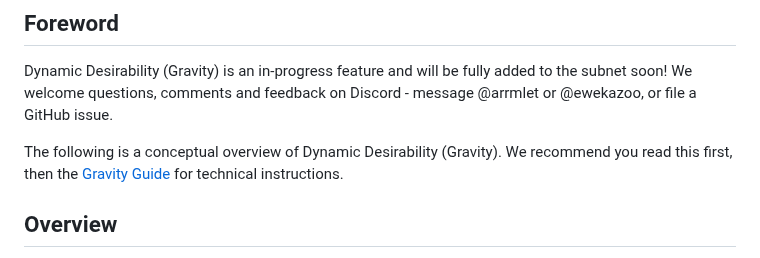
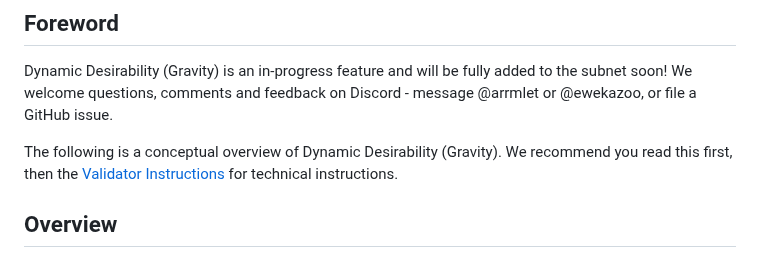
Before and after one commit to sn0man007/data-universe, a Markdown page: docs/dynamic_desirability.md, the part around the change. Drawn GitHub-style.

Commit message:
Update dynamic_desirability.md
Signed-off-by: chai-amy <amy.chai@macrocosmos.ai>

```diff
--- a/docs/dynamic_desirability.md
+++ b/docs/dynamic_desirability.md
@@ -4,7 +4,7 @@
 
 Dynamic Desirability (Gravity) is an in-progress feature and will be fully added to the subnet soon! We welcome questions, comments and feedback on Discord - message @arrmlet or @ewekazoo, or file a GitHub issue.
 
-The following is a conceptual overview of Dynamic Desirability (Gravity). We recommend you read this first, then the [Gravity Guide](gravity_guide.md) for technical instructions.
+The following is a conceptual overview of Dynamic Desirability (Gravity). We recommend you read this first, then the [Validator Instructions](dd_validator_instructions.md) for technical instructions.
 
 
 ## Overview
```
